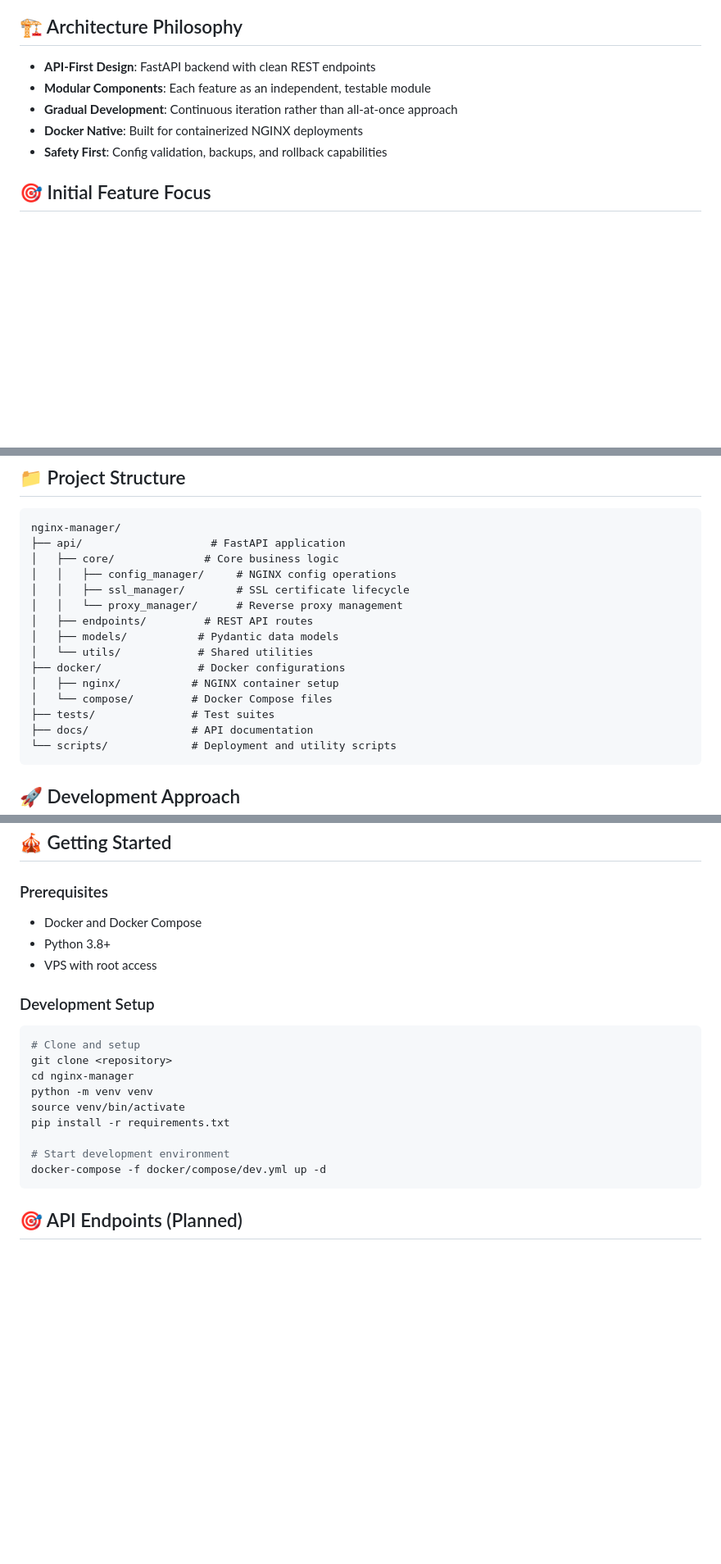
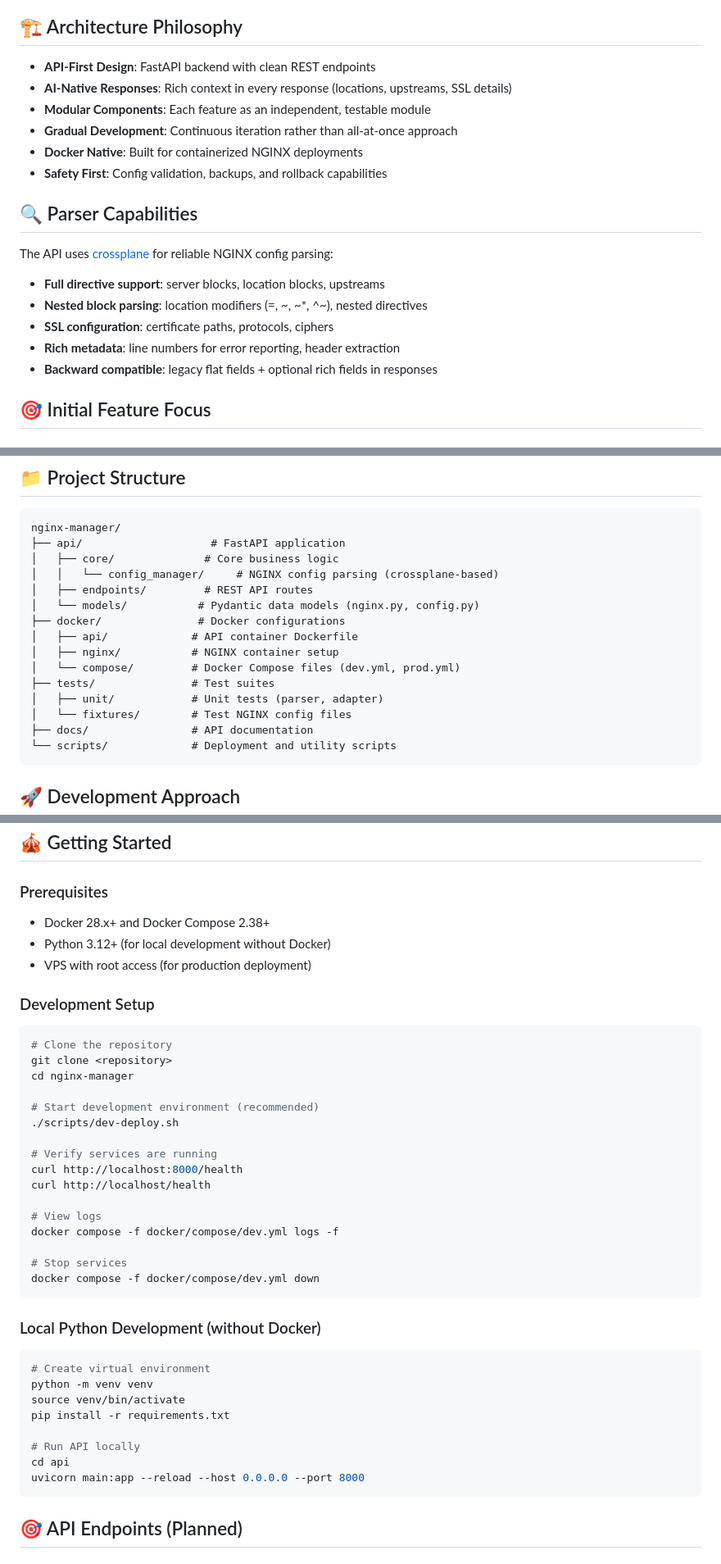
Before and after one commit to treksavvysky/nginx-manager, a Markdown page: README.md, 3 parts joined by grey strips. Shown at 82% size. Drawn GitHub-style; blank space fills up the shorter version.

````diff
--- a/README.md
+++ b/README.md
@@ -11,10 +11,21 @@ This project aims to create an intelligent NGINX management system that serves a
 ## 🏗️ Architecture Philosophy
 
 - **API-First Design**: FastAPI backend with clean REST endpoints
+- **AI-Native Responses**: Rich context in every response (locations, upstreams, SSL details)
 - **Modular Components**: Each feature as an independent, testable module
 - **Gradual Development**: Continuous iteration rather than all-at-once approach
 - **Docker Native**: Built for containerized NGINX deployments
 - **Safety First**: Config validation, backups, and rollback capabilities
+
+## 🔍 Parser Capabilities
+
+The API uses [crossplane](https://github.com/nginxinc/crossplane) for reliable NGINX config parsing:
+
+- **Full directive support**: server blocks, location blocks, upstreams
+- **Nested block parsing**: location modifiers (=, ~, ~*, ^~), nested directives
+- **SSL configuration**: certificate paths, protocols, ciphers
+- **Rich metadata**: line numbers for error reporting, header extraction
+- **Backward compatible**: legacy flat fields + optional rich fields in responses
 
 ## 🎯 Initial Feature Focus
 
@@ -39,16 +50,16 @@ This project aims to create an intelligent NGINX management system that serves a
 nginx-manager/
 ├── api/                    # FastAPI application
 │   ├── core/              # Core business logic
-│   │   ├── config_manager/     # NGINX config operations
-│   │   ├── ssl_manager/        # SSL certificate lifecycle
-│   │   └── proxy_manager/      # Reverse proxy management
+│   │   └── config_manager/     # NGINX config parsing (crossplane-based)
 │   ├── endpoints/         # REST API routes
-│   ├── models/           # Pydantic data models
-│   └── utils/            # Shared utilities
+│   └── models/           # Pydantic data models (nginx.py, config.py)
 ├── docker/               # Docker configurations
+│   ├── api/             # API container Dockerfile
 │   ├── nginx/           # NGINX container setup
-│   └── compose/         # Docker Compose files
+│   └── compose/         # Docker Compose files (dev.yml, prod.yml)
 ├── tests/               # Test suites
+│   ├── unit/            # Unit tests (parser, adapter)
+│   └── fixtures/        # Test NGINX config files
 ├── docs/                # API documentation
 └── scripts/             # Deployment and utility scripts
 ```
@@ -78,21 +89,40 @@ nginx-manager/
 ## 🎪 Getting Started
 
 ### Prerequisites
-- Docker and Docker Compose
-- Python 3.8+
-- VPS with root access
+- Docker 28.x+ and Docker Compose 2.38+
+- Python 3.12+ (for local development without Docker)
+- VPS with root access (for production deployment)
 
 ### Development Setup
 ```bash
-# Clone and setup
+# Clone the repository
 git clone <repository>
 cd nginx-manager
+
+# Start development environment (recommended)
+./scripts/dev-deploy.sh
+
+# Verify services are running
+curl http://localhost:8000/health
+curl http://localhost/health
+
+# View logs
+docker compose -f docker/compose/dev.yml logs -f
+
+# Stop services
+docker compose -f docker/compose/dev.yml down
+```
+
+### Local Python Development (without Docker)
+```bash
+# Create virtual environment
 python -m venv venv
 source venv/bin/activate
 pip install -r requirements.txt
 
-# Start development environment
-docker-compose -f docker/compose/dev.yml up -d
+# Run API locally
+cd api
+uvicorn main:app --reload --host 0.0.0.0 --port 8000
 ```
 ## 🎯 API Endpoints (Planned)
 
````
Also changed, not shown: CLAUDE.md (added, +78 -0 lines).
